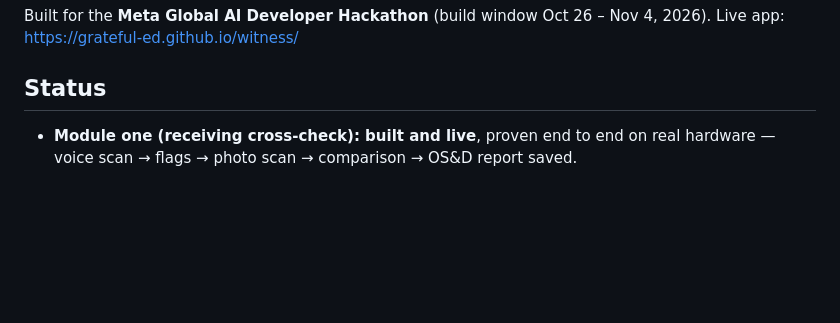
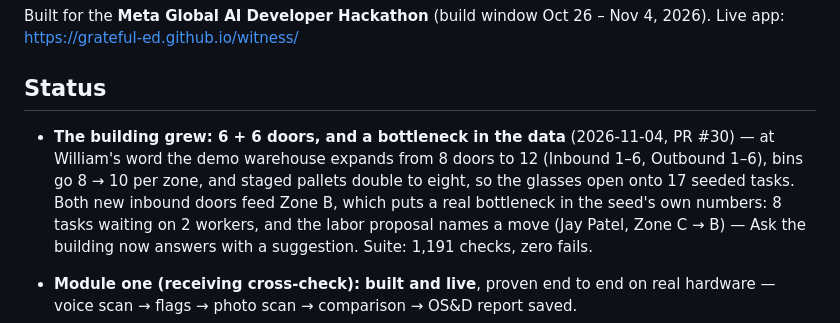
Before and after one commit to Grateful-Ed/witness, a Markdown page: README.md, the part around the change. Drawn GitHub-style; blank space fills up the shorter version.

Commit message:
README: the building grew (PR #30)

```diff
--- a/README.md
+++ b/README.md
@@ -51,6 +51,8 @@ Built for the **Meta Global AI Developer Hackathon** (build window Oct 26 – No
 
 ## Status
 
+- **The building grew: 6 + 6 doors, and a bottleneck in the data** (2026-11-04, PR #30) — at William's word the demo warehouse expands from 8 doors to 12 (Inbound 1–6, Outbound 1–6), bins go 8 → 10 per zone, and staged pallets double to eight, so the glasses open onto 17 seeded tasks. Both new inbound doors feed Zone B, which puts a real bottleneck in the seed's own numbers: 8 tasks waiting on 2 workers, and the labor proposal names a move (Jay Patel, Zone C → B) — Ask the building now answers with a suggestion. Suite: 1,191 checks, zero fails.
+
 - **Module one (receiving cross-check): built and live**, proven end to end on real hardware — voice scan → flags → photo scan → comparison → OS&D report saved.
 - **The warehouse foundation: live** at https://grateful-ed.github.io/witness/warehouse.html — a seeded demonstration building (4 dock doors, zones A/B/C × 8 bins, 6 labor units and a manager, inbound and outbound orders) with a working task queue: putaway, consolidation, breakdown, pick and receive tasks are generated from the building's own state, assigned per labor unit, and completed with quantities reconciled — nothing created, nothing destroyed. Worker and manager views included; the manager's bottleneck panel names the backed-up zone and proposes a labor move with its numbers showing. The remaining areas deepen from this foundation until Nov 4, 9:00 PM ET; anything not listed here as built is planned or in build, and is labeled that way wherever it appears.
 - **The conversational layer: live** on the warehouse page (2026-10-31) — a worker talks to the queue by voice: "done" closes the task in hand and pulls the next, "what's next" reads the task back, a problem report pins the worker's own words to the task and the record, and nothing else moves freight. The manager can ask the building a question ("Ask the building") and gets an answer computed from the building's live numbers — the numbers are shown under every answer, along with the engine's own bottleneck call and a check of every number the answer uses. The law holds at this tier too: a proposal, not a decision — nothing was moved.
```
